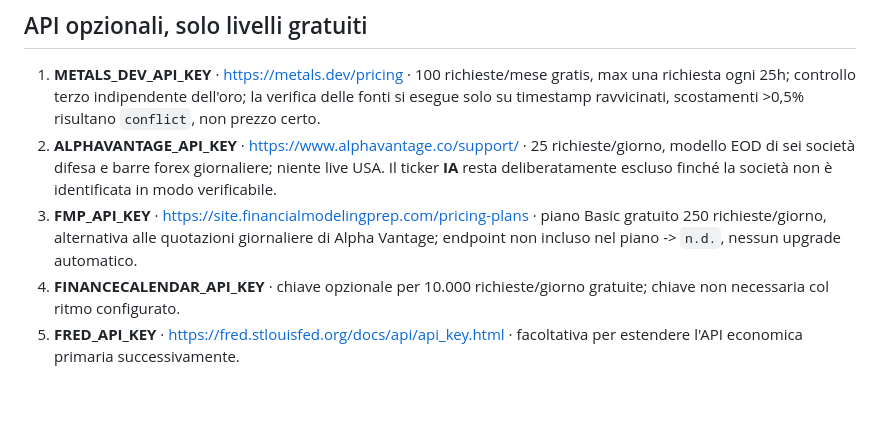
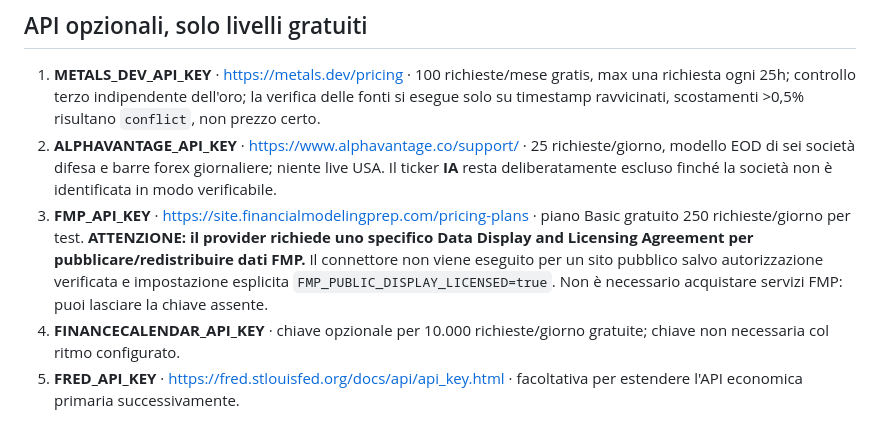
Before and after one commit to omarbaya/open-world-intelligence, a Markdown page: docs/FREE_API_SETUP_V32.md, the part around the change. Rendered like a GitHub page; blank space fills up the shorter version.

Commit message:
Documenta diritti di visualizzazione FMP prima dell'utilizzo pubblico

```diff
--- a/docs/FREE_API_SETUP_V32.md
+++ b/docs/FREE_API_SETUP_V32.md
@@ -15,7 +15,7 @@ Versione: 22 ottobre 2026. Zero API a pagamento, nessuna fatturazione abilitata.
 
 1. **METALS_DEV_API_KEY** · https://metals.dev/pricing · 100 richieste/mese gratis, max una richiesta ogni 25h; controllo terzo indipendente dell'oro; la verifica delle fonti si esegue solo su timestamp ravvicinati, scostamenti >0,5% risultano `conflict`, non prezzo certo.
 2. **ALPHAVANTAGE_API_KEY** · https://www.alphavantage.co/support/ · 25 richieste/giorno, modello EOD di sei società difesa e barre forex giornaliere; niente live USA. Il ticker **IA** resta deliberatamente escluso finché la società non è identificata in modo verificabile.
-3. **FMP_API_KEY** · https://site.financialmodelingprep.com/pricing-plans · piano Basic gratuito 250 richieste/giorno, alternativa alle quotazioni giornaliere di Alpha Vantage; endpoint non incluso nel piano -> `n.d.`, nessun upgrade automatico.
+3. **FMP_API_KEY** · https://site.financialmodelingprep.com/pricing-plans · piano Basic gratuito 250 richieste/giorno per test. **ATTENZIONE: il provider richiede uno specifico Data Display and Licensing Agreement per pubblicare/redistribuire dati FMP.** Il connettore non viene eseguito per un sito pubblico salvo autorizzazione verificata e impostazione esplicita `FMP_PUBLIC_DISPLAY_LICENSED=true`. Non è necessario acquistare servizi FMP: puoi lasciare la chiave assente.
 4. **FINANCECALENDAR_API_KEY** · chiave opzionale per 10.000 richieste/giorno gratuite; chiave non necessaria col ritmo configurato.
 5. **FRED_API_KEY** · https://fred.stlouisfed.org/docs/api/api_key.html · facoltativa per estendere l'API economica primaria successivamente.
 
```
